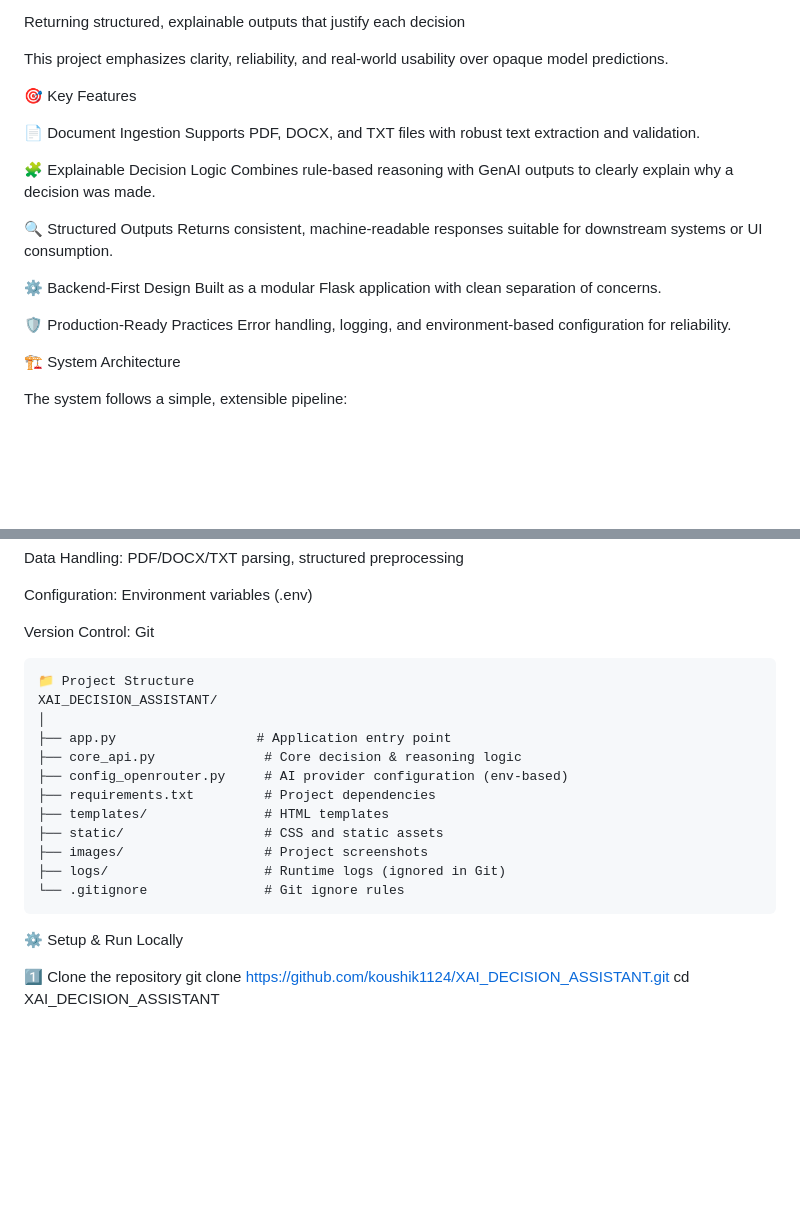
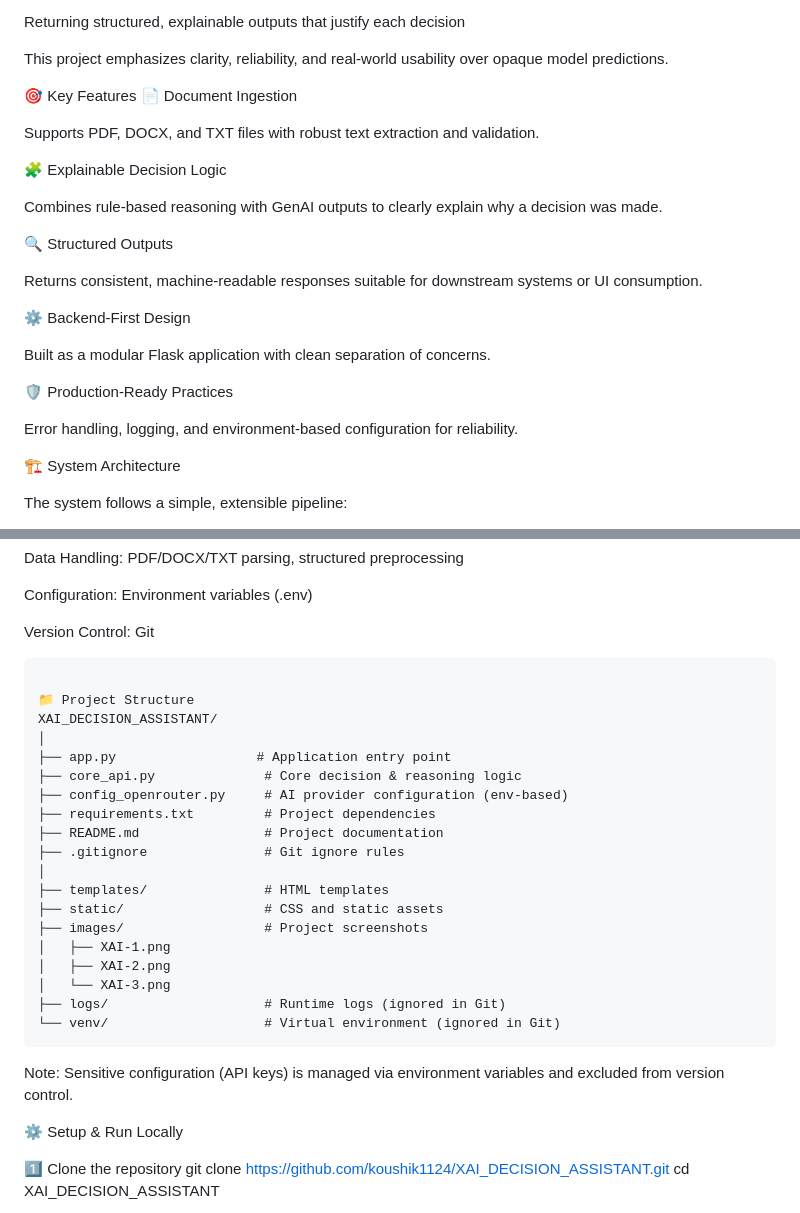
Before and after one commit to koushik1124/XAI_DECISION_ASSISTANT, a Markdown page: README.md, 2 parts joined by grey strips. Rendered like a GitHub page; blank space fills up the shorter version.

Commit message:
Enhance project documentation in README.md
Updated README.md to enhance project documentation and clarify features.

````diff
--- a/README.md
+++ b/README.md
@@ -18,20 +18,24 @@ Returning structured, explainable outputs that justify each decision
 This project emphasizes clarity, reliability, and real-world usability over opaque model predictions.
 
 🎯 Key Features
+📄 Document Ingestion
 
-📄 Document Ingestion
 Supports PDF, DOCX, and TXT files with robust text extraction and validation.
 
 🧩 Explainable Decision Logic
+
 Combines rule-based reasoning with GenAI outputs to clearly explain why a decision was made.
 
 🔍 Structured Outputs
+
 Returns consistent, machine-readable responses suitable for downstream systems or UI consumption.
 
 ⚙️ Backend-First Design
+
 Built as a modular Flask application with clean separation of concerns.
 
 🛡️ Production-Ready Practices
+
 Error handling, logging, and environment-based configuration for reliability.
 
 🏗️ System Architecture
@@ -74,7 +78,8 @@ Data Handling: PDF/DOCX/TXT parsing, structured preprocessing
 Configuration: Environment variables (.env)
 
 Version Control: Git
- ```text
+```text
+
 📁 Project Structure
 XAI_DECISION_ASSISTANT/
 │
@@ -82,12 +87,22 @@ XAI_DECISION_ASSISTANT/
 ├── core_api.py              # Core decision & reasoning logic
 ├── config_openrouter.py     # AI provider configuration (env-based)
 ├── requirements.txt         # Project dependencies
+├── README.md                # Project documentation
+├── .gitignore               # Git ignore rules
+│
 ├── templates/               # HTML templates
 ├── static/                  # CSS and static assets
 ├── images/                  # Project screenshots
+│   ├── XAI-1.png
+│   ├── XAI-2.png
+│   └── XAI-3.png
 ├── logs/                    # Runtime logs (ignored in Git)
-└── .gitignore               # Git ignore rules
+└── venv/                    # Virtual environment (ignored in Git)
 ```
+
+
+Note: Sensitive configuration (API keys) is managed via environment variables and excluded from version control.
+
 ⚙️ Setup & Run Locally
 
 
````
Also changed, not shown: other parts of README.md (+1 -0 lines).
